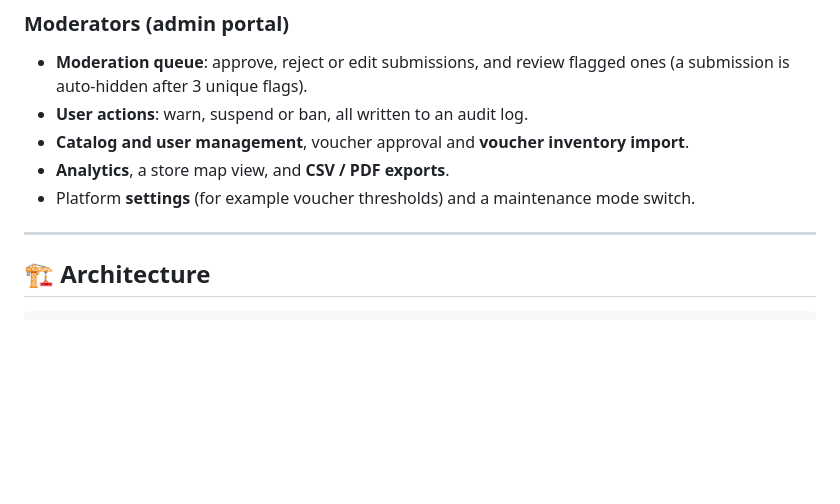
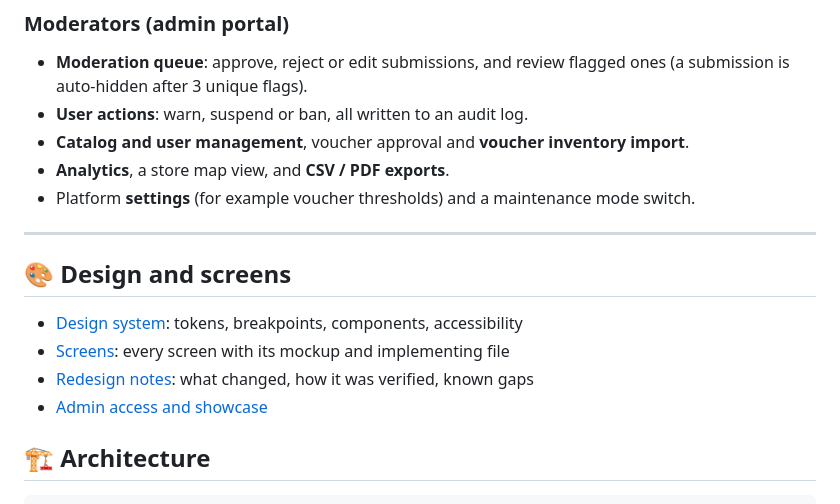
Before and after one commit to Hikki-dev/DealSouk, a Markdown page: README.md, the part around the change. Rendered like a GitHub page; blank space fills up the shorter version.

Commit message:
README: link design docs
Co-Authored-By: Claude Sonnet 5.5 <noreply@anthropic.com>
Claude-Session: https://claude.ai/code/session_01YECEvufYEMKHzN1VDkz2SC

```diff
--- a/README.md
+++ b/README.md
@@ -37,6 +37,13 @@ The project consists of three main components:
 - Platform **settings** (for example voucher thresholds) and a maintenance mode switch.
 
 ---
+
+## 🎨 Design and screens
+
+- [Design system](docs/DESIGN_SYSTEM.md): tokens, breakpoints, components, accessibility
+- [Screens](docs/SCREENS.md): every screen with its mockup and implementing file
+- [Redesign notes](docs/REDESIGN.md): what changed, how it was verified, known gaps
+- [Admin access and showcase](docs/ACCESS_AND_SHOWCASE.md)
 
 ## 🏗️ Architecture
 
```
